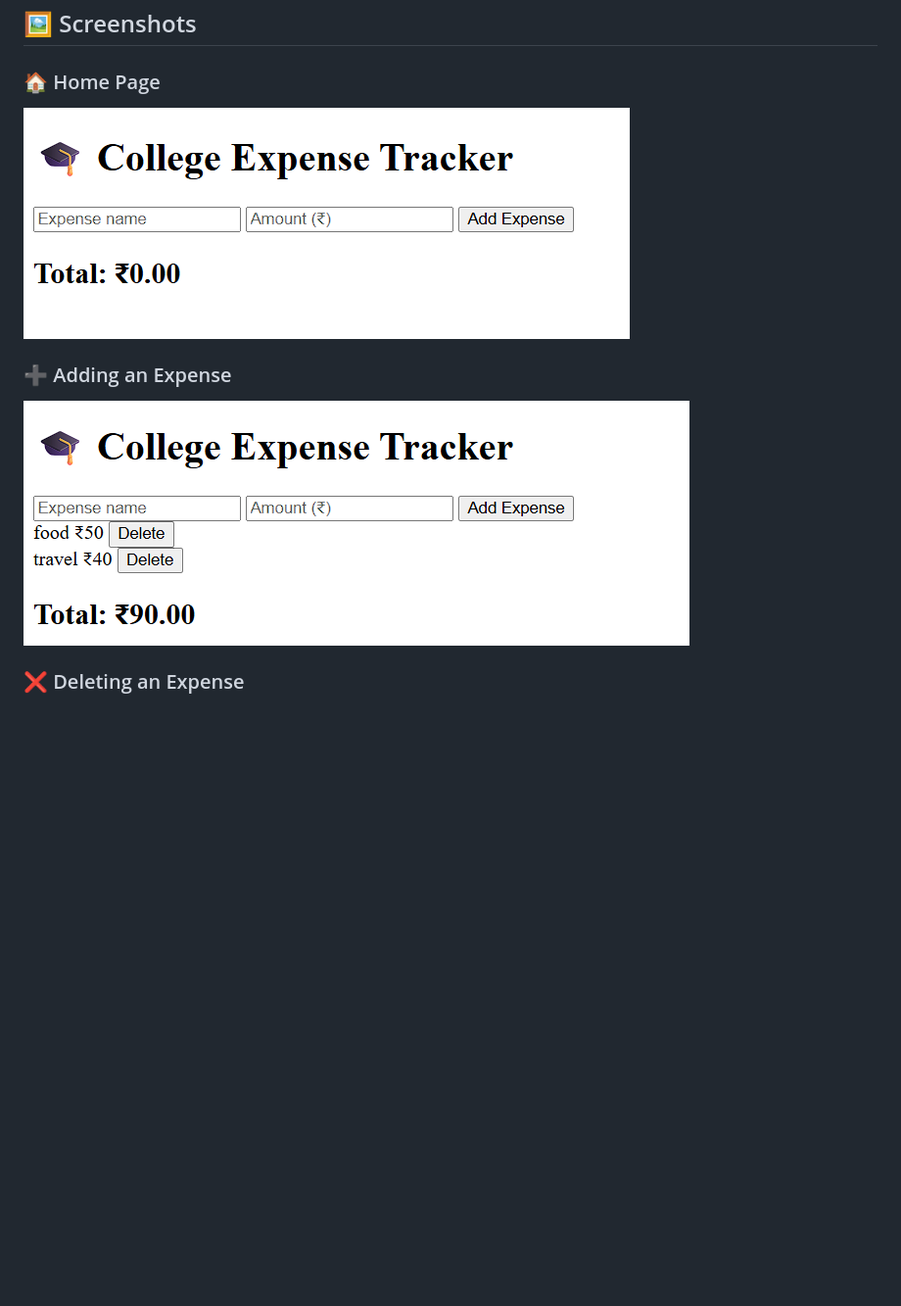
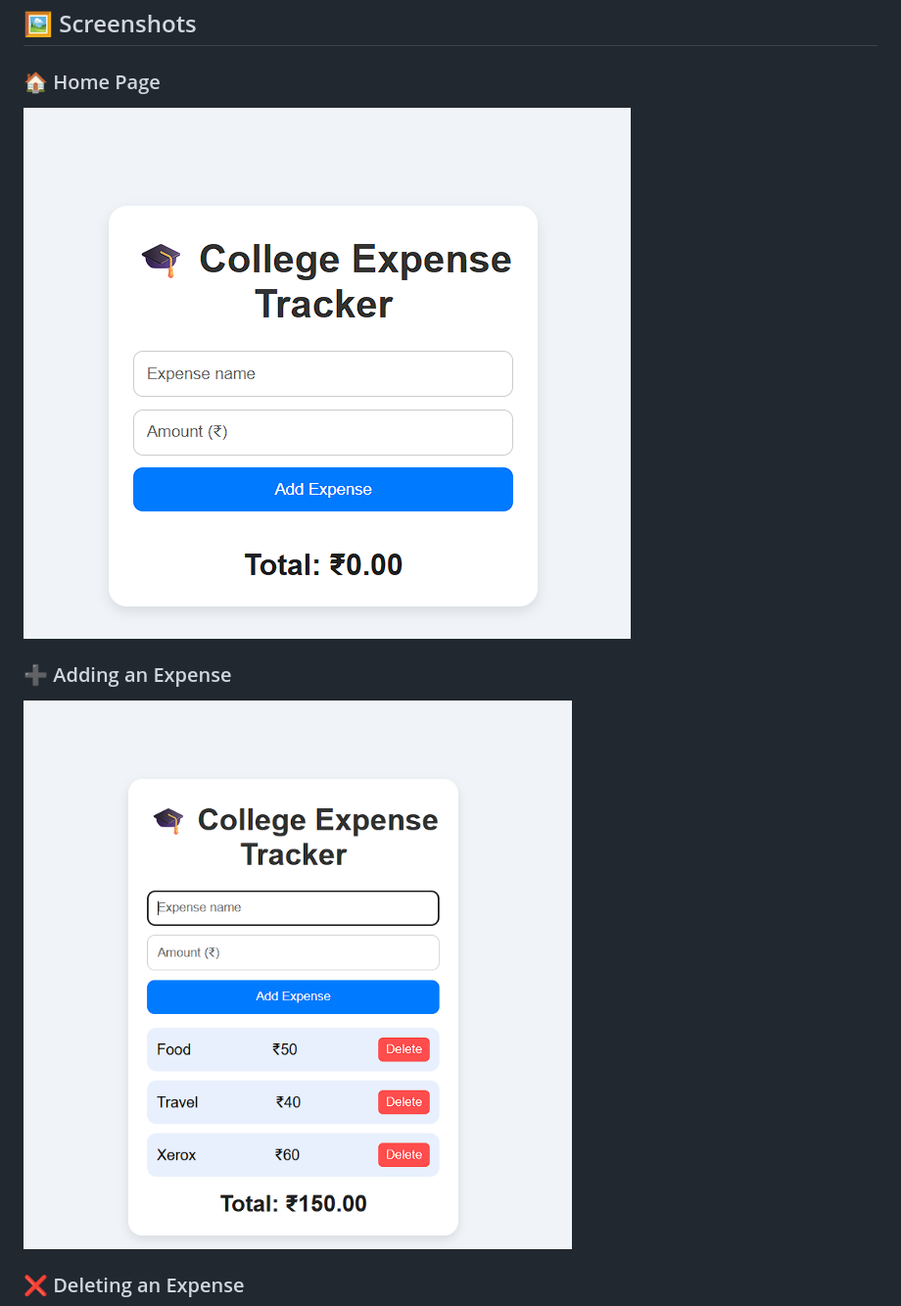
Before and after one commit to aritradey26102004/PERSONAL-EXPENSE-TRACKER, a Markdown page: README.md, the part around one of its changes. Shown at 98% size. Drawn GitHub-style; blank space fills up the shorter version.

```diff
--- a/README.md
+++ b/README.md
@@ -82,10 +82,10 @@ o Closing or refreshing the browser won’t delete your data.
 ## 🖼️ Screenshots
 
 ### 🏠 Home Page
-![Home Page](homepage.png.png)
+![Home Page](demo_live.png)
 
 
 ### ➕ Adding an Expense
-![Add Expense](add-expense.png.png)
+![Add Expense](addexpenses_live.png)
 
 ### ❌ Deleting an Expense
```
Also changed, not shown: other parts of README.md (+1 -1 lines).
